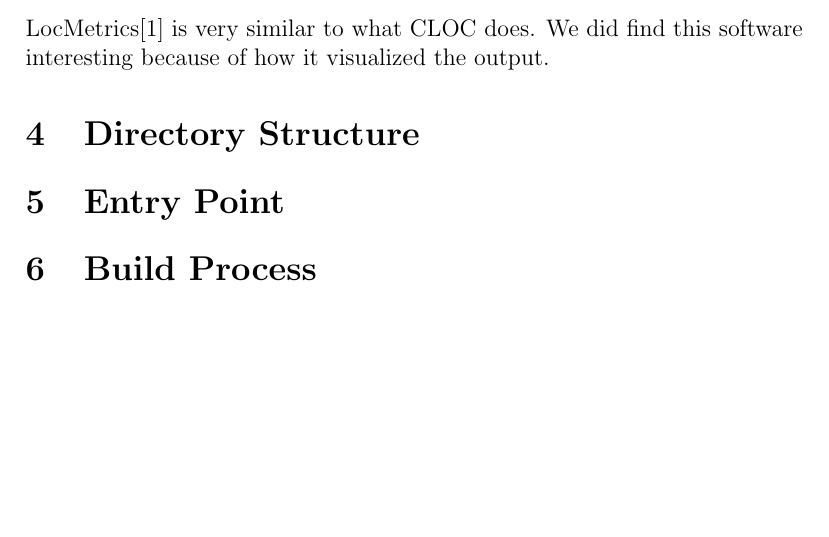
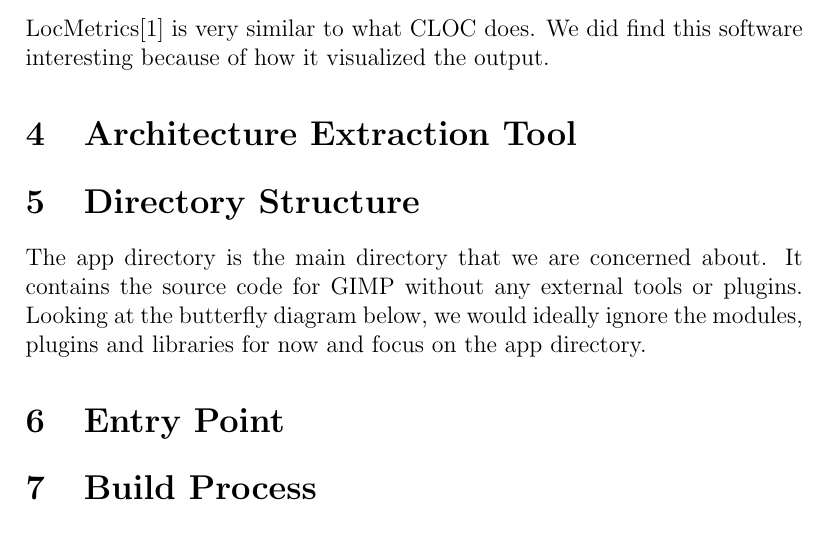
Before and after one commit to bryandsilva/architectureextractionassignment, a LaTeX problem sheet (Assignment.tex): part of page 5 of 7, cut so that both start at the same text, the shorter picture padded with empty space. Compiled offline with pdfLaTeX.

Commit message:
added new section

```diff
--- a/Assignment.tex
+++ b/Assignment.tex
@@ -130,7 +130,9 @@ Count Lines of Code, abbreviated as CLOC is a software used to count comment lin
 \subsection{LocMetrics}
 LocMetrics\cite{locmetrics} is very similar to what CLOC does. We did find this software interesting because of how it visualized the output.
 
+\section{Architecture Extraction Tool}
 \section{Directory Structure}
+The app directory is the main directory that we are concerned about. It contains the source code for GIMP without any external tools or plugins. Looking at the butterfly diagram below, we would ideally ignore the modules, plugins and libraries for now and focus on the app directory.
 \section{Entry Point}
 \section{Build Process}
 \section{Control Flow}
```
Also changed, not shown: Assignment.pdf, 3 other files.
